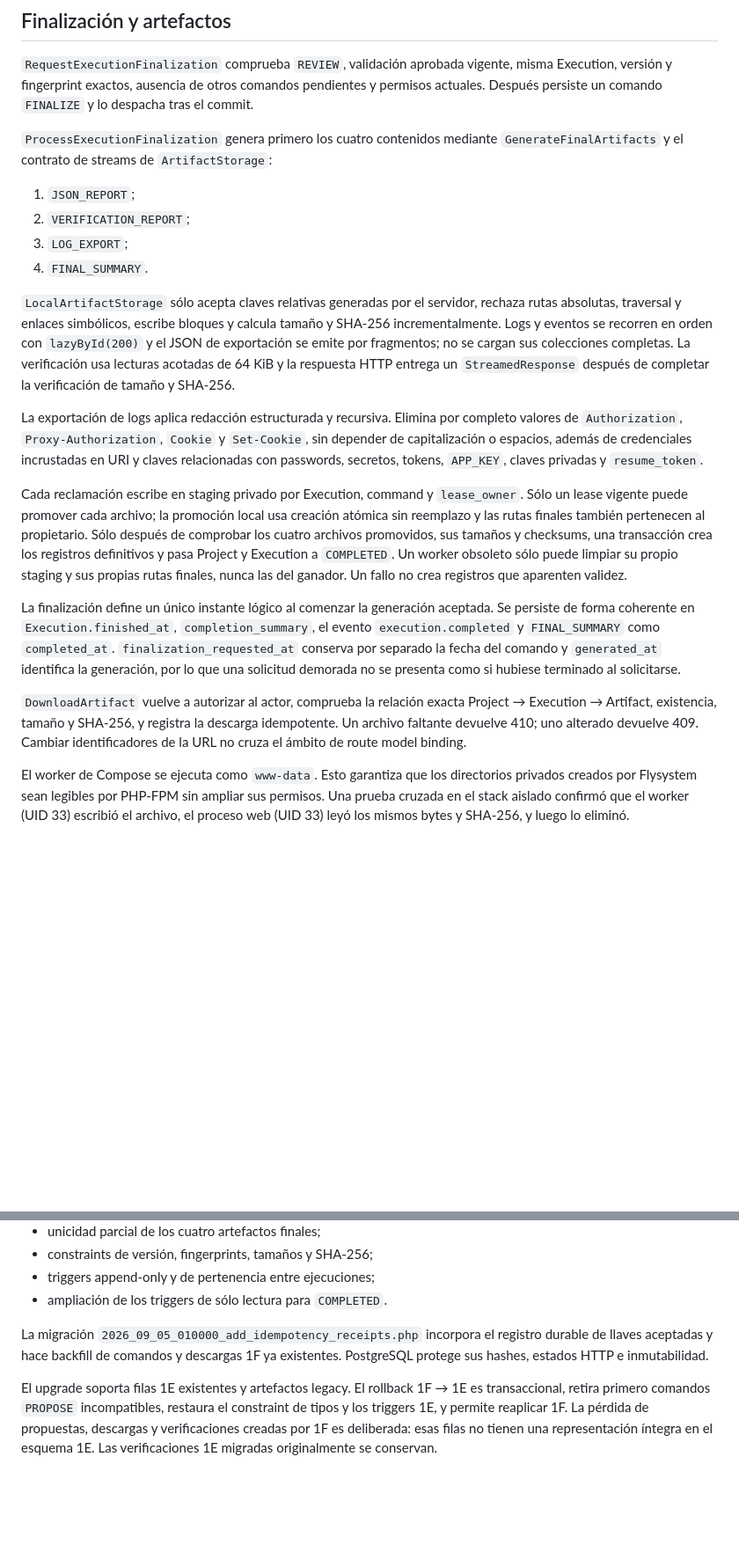
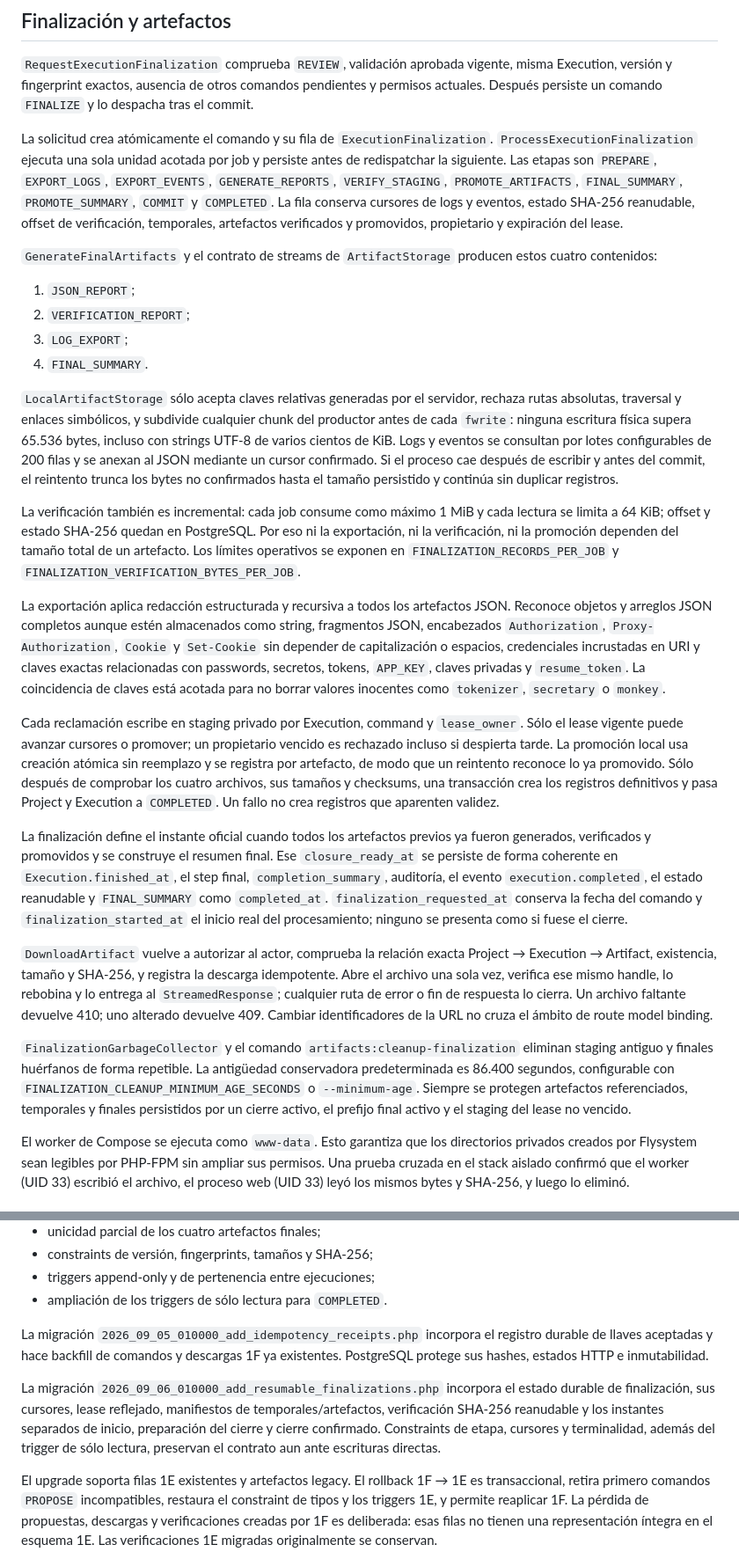
Before and after one commit to AndreyK-2305/MoodleWebToolkit, a Markdown page: docs/ITERACION-1F.md, 2 parts joined by grey strips. Shown at 88% size. Rendered like a GitHub page; blank space fills up the shorter version.

```diff
--- a/docs/ITERACION-1F.md
+++ b/docs/ITERACION-1F.md
@@ -126,8 +126,17 @@ misma Execution, versión y fingerprint exactos, ausencia de otros comandos
 pendientes y permisos actuales. Después persiste un comando `FINALIZE` y lo
 despacha tras el commit.
 
-`ProcessExecutionFinalization` genera primero los cuatro contenidos mediante
-`GenerateFinalArtifacts` y el contrato de streams de `ArtifactStorage`:
+La solicitud crea atómicamente el comando y su fila de
+`ExecutionFinalization`. `ProcessExecutionFinalization` ejecuta una sola unidad
+acotada por job y persiste antes de redispatchar la siguiente. Las etapas son
+`PREPARE`, `EXPORT_LOGS`, `EXPORT_EVENTS`, `GENERATE_REPORTS`,
+`VERIFY_STAGING`, `PROMOTE_ARTIFACTS`, `FINAL_SUMMARY`, `PROMOTE_SUMMARY`,
+`COMMIT` y `COMPLETED`. La fila conserva cursores de logs y eventos, estado
+SHA-256 reanudable, offset de verificación, temporales, artefactos verificados y
+promovidos, propietario y expiración del lease.
+
+`GenerateFinalArtifacts` y el contrato de streams de `ArtifactStorage`
+producen estos cuatro contenidos:
 
 1. `JSON_REPORT`;
 2. `VERIFICATION_REPORT`;
@@ -135,39 +144,62 @@ despacha tras el commit.
 4. `FINAL_SUMMARY`.
 
 `LocalArtifactStorage` sólo acepta claves relativas generadas por el servidor,
-rechaza rutas absolutas, traversal y enlaces simbólicos, escribe bloques y
-calcula tamaño y SHA-256 incrementalmente. Logs y eventos se recorren en orden
-con `lazyById(200)` y el JSON de exportación se emite por fragmentos; no se
-cargan sus colecciones completas. La verificación usa lecturas acotadas de 64
-KiB y la respuesta HTTP entrega un `StreamedResponse` después de completar la
-verificación de tamaño y SHA-256.
+rechaza rutas absolutas, traversal y enlaces simbólicos, y subdivide cualquier
+chunk del productor antes de cada `fwrite`: ninguna escritura física supera
+65.536 bytes, incluso con strings UTF-8 de varios cientos de KiB. Logs y eventos
+se consultan por lotes configurables de 200 filas y se anexan al JSON mediante
+un cursor confirmado. Si el proceso cae después de escribir y antes del commit,
+el reintento trunca los bytes no confirmados hasta el tamaño persistido y
+continúa sin duplicar registros.
 
-La exportación de logs aplica redacción estructurada y recursiva. Elimina por
-completo valores de `Authorization`, `Proxy-Authorization`, `Cookie` y
-`Set-Cookie`, sin depender de capitalización o espacios, además de credenciales
-incrustadas en URI y claves relacionadas con passwords, secretos, tokens,
-`APP_KEY`, claves privadas y `resume_token`.
+La verificación también es incremental: cada job consume como máximo 1 MiB y
+cada lectura se limita a 64 KiB; offset y estado SHA-256 quedan en PostgreSQL.
+Por eso ni la exportación, ni la verificación, ni la promoción dependen del
+tamaño total de un artefacto. Los límites operativos se exponen en
+`FINALIZATION_RECORDS_PER_JOB` y
+`FINALIZATION_VERIFICATION_BYTES_PER_JOB`.
+
+La exportación aplica redacción estructurada y recursiva a todos los artefactos
+JSON. Reconoce objetos y arreglos JSON completos aunque estén almacenados como
+string, fragmentos JSON, encabezados `Authorization`, `Proxy-Authorization`,
+`Cookie` y `Set-Cookie` sin depender de capitalización o espacios, credenciales
+incrustadas en URI y claves exactas relacionadas con passwords, secretos,
+tokens, `APP_KEY`, claves privadas y `resume_token`. La coincidencia de claves
+está acotada para no borrar valores inocentes como `tokenizer`, `secretary` o
+`monkey`.
 
 Cada reclamación escribe en staging privado por Execution, command y
-`lease_owner`. Sólo un lease vigente puede promover cada archivo; la promoción
-local usa creación atómica sin reemplazo y las rutas finales también pertenecen
-al propietario. Sólo después de comprobar los cuatro archivos promovidos, sus
-tamaños y checksums, una transacción crea los registros definitivos y pasa
-Project y Execution a `COMPLETED`. Un worker obsoleto sólo puede limpiar su
-propio staging y sus propias rutas finales, nunca las del ganador. Un fallo no
-crea registros que aparenten validez.
+`lease_owner`. Sólo el lease vigente puede avanzar cursores o promover; un
+propietario vencido es rechazado incluso si despierta tarde. La promoción local
+usa creación atómica sin reemplazo y se registra por artefacto, de modo que un
+reintento reconoce lo ya promovido. Sólo después de comprobar los cuatro
+archivos, sus tamaños y checksums, una transacción crea los registros
+definitivos y pasa Project y Execution a `COMPLETED`. Un fallo no crea registros
+que aparenten validez.
 
-La finalización define un único instante lógico al comenzar la generación
-aceptada. Se persiste de forma coherente en `Execution.finished_at`,
-`completion_summary`, el evento `execution.completed` y `FINAL_SUMMARY` como
-`completed_at`. `finalization_requested_at` conserva por separado la fecha del
-comando y `generated_at` identifica la generación, por lo que una solicitud
-demorada no se presenta como si hubiese terminado al solicitarse.
+La finalización define el instante oficial cuando todos los artefactos previos
+ya fueron generados, verificados y promovidos y se construye el resumen final.
+Ese `closure_ready_at` se persiste de forma coherente en
+`Execution.finished_at`, el step final, `completion_summary`, auditoría, el
+evento `execution.completed`, el estado reanudable y `FINAL_SUMMARY` como
+`completed_at`. `finalization_requested_at` conserva la fecha del comando y
+`finalization_started_at` el inicio real del procesamiento; ninguno se presenta
+como si fuese el cierre.
 
 `DownloadArtifact` vuelve a autorizar al actor, comprueba la relación exacta
 Project → Execution → Artifact, existencia, tamaño y SHA-256, y registra la
-descarga idempotente. Un archivo faltante devuelve 410; uno alterado devuelve 409. Cambiar identificadores de la URL no cruza el ámbito de route model
+descarga idempotente. Abre el archivo una sola vez, verifica ese mismo handle,
+lo rebobina y lo entrega al `StreamedResponse`; cualquier ruta de error o fin de
+respuesta lo cierra. Un archivo faltante devuelve 410; uno alterado devuelve 409. Cambiar identificadores de la URL no cruza el ámbito de route model
 binding.
+
+`FinalizationGarbageCollector` y el comando
+`artifacts:cleanup-finalization` eliminan staging antiguo y finales huérfanos de
+forma repetible. La antigüedad conservadora predeterminada es 86.400 segundos,
+configurable con `FINALIZATION_CLEANUP_MINIMUM_AGE_SECONDS` o
+`--minimum-age`. Siempre se protegen artefactos referenciados, temporales y
+finales persistidos por un cierre activo, el prefijo final activo y el staging
+del lease no vencido.
 
 El worker de Compose se ejecuta como `www-data`. Esto garantiza que los
 directorios privados creados por Flysystem sean legibles por PHP-FPM sin
@@ -207,6 +239,13 @@ La migración `2026_09_05_010000_add_idempotency_receipts.php` incorpora el
 registro durable de llaves aceptadas y hace backfill de comandos y descargas 1F
 ya existentes. PostgreSQL protege sus hashes, estados HTTP e inmutabilidad.
 
+La migración `2026_09_06_010000_add_resumable_finalizations.php` incorpora el
+estado durable de finalización, sus cursores, lease reflejado, manifiestos de
+temporales/artefactos, verificación SHA-256 reanudable y los instantes separados
+de inicio, preparación del cierre y cierre confirmado. Constraints de etapa,
+cursores y terminalidad, además del trigger de sólo lectura, preservan el
+contrato aun ante escrituras directas.
+
 El upgrade soporta filas 1E existentes y artefactos legacy. El rollback 1F → 1E
 es transaccional, retira primero comandos `PROPOSE` incompatibles, restaura el
 constraint de tipos y los triggers 1E, y permite reaplicar 1F. La pérdida de
```
Also changed, not shown: other parts of docs/ITERACION-1F.md (+53 -13 lines), README.md (+24 -5 lines).
